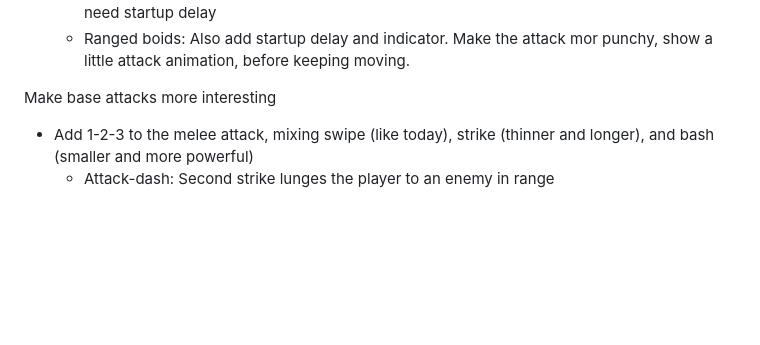
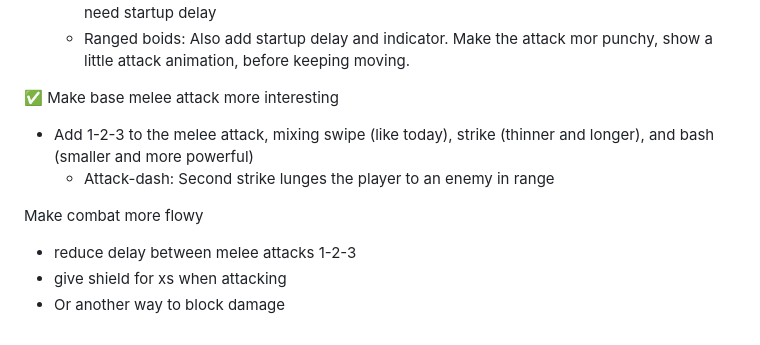
Before and after one commit to eirik1502/tinyplanet-proto1, a Markdown page: docs/process.md, the part around the change. GitHub-like rendering; blank space fills up the shorter version.

Commit message:
update process

```diff
--- a/docs/process.md
+++ b/docs/process.md
@@ -101,7 +101,11 @@ Improve level design
   - Bomb boids: A little shorter explosion range (too hard to detonate without being hit). Dont need startup delay
   - Ranged boids: Also add startup delay and indicator. Make the attack mor punchy, show a little attack animation, before keeping moving.
 
-
-Make base attacks more interesting
+✅ Make base melee attack more interesting
 - Add 1-2-3 to the melee attack, mixing swipe (like today), strike (thinner and longer), and bash (smaller and more powerful)
   - Attack-dash: Second strike lunges the player to an enemy in range
+
+Make combat more flowy
+- reduce delay between melee attacks 1-2-3
+- give shield for xs when attacking
+- Or another way to block damage
```
